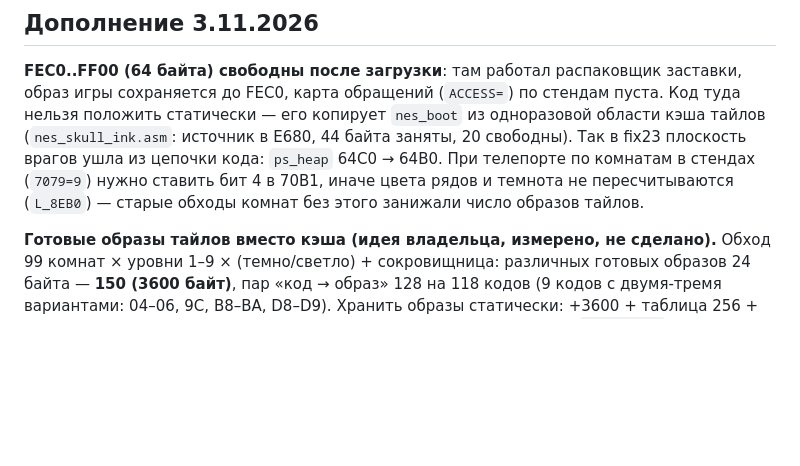
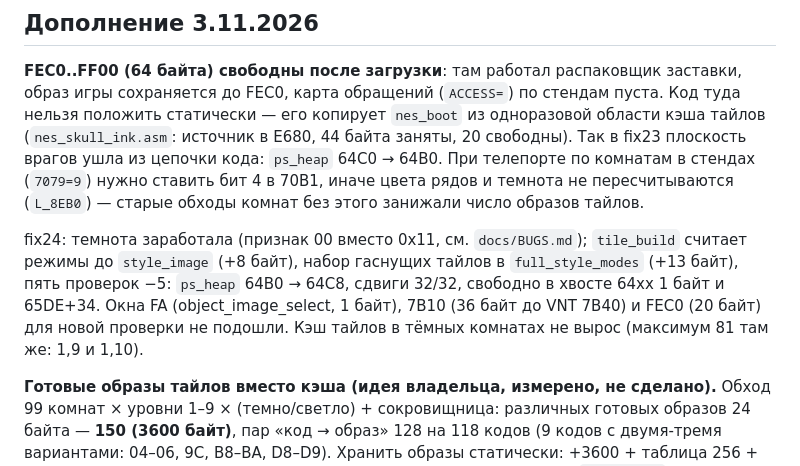
Before and after one commit to reqw41/monty-v06c, a Markdown page: docs/MEMORY_HUNT.md, the part around the change. Rendered like a GitHub page; blank space fills up the shorter version.

```diff
--- a/docs/MEMORY_HUNT.md
+++ b/docs/MEMORY_HUNT.md
@@ -46,6 +46,11 @@
 При телепорте по комнатам в стендах (`7079=9`) нужно ставить бит 4 в 70B1, иначе цвета рядов и темнота не пересчитываются (`L_8EB0`) —
 старые обходы комнат без этого занижали число образов тайлов.
 
+fix24: темнота заработала (признак 00 вместо 0x11, см. `docs/BUGS.md`); `tile_build` считает режимы до `style_image` (+8 байт),
+набор гаснущих тайлов в `full_style_modes` (+13 байт), пять проверок −5: `ps_heap` 64B0 → 64C8, сдвиги 32/32, свободно в хвосте 64xx 1 байт
+и 65DE+34. Окна FA (object_image_select, 1 байт), 7B10 (36 байт до VNT 7B40) и FEC0 (20 байт) для новой проверки не подошли.
+Кэш тайлов в тёмных комнатах не вырос (максимум 81 там же: 1,9 и 1,10).
+
 **Готовые образы тайлов вместо кэша (идея владельца, измерено, не сделано).** Обход 99 комнат × уровни 1–9 × (темно/светло) + сокровищница:
 различных готовых образов 24 байта — **150 (3600 байт)**, пар «код → образ» 128 на 118 кодов (9 кодов с двумя-тремя вариантами: 04–06, 9C,
 B8–BA, D8–D9). Хранить образы статически: +3600 + таблица 256 + исключения ≈ 3,9 КБ; убрать кэш 1944, полосы 1016, таблицы ~450,
```
Also changed, not shown: README.md (+6 -2 lines), docs/BUGS.md (+16 -0 lines), docs/screenshots/room_8_9_dark.png (added), docs/screenshots/room_8_9_torch.png (added), 13 other files.
